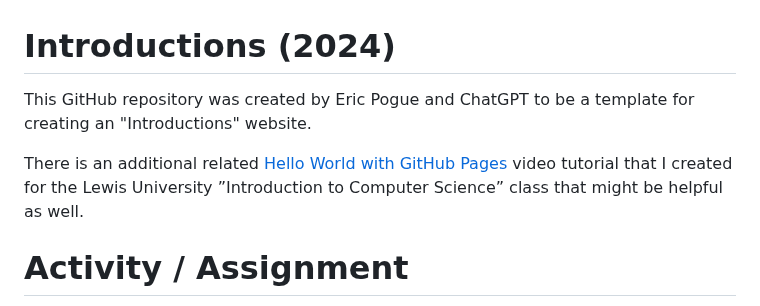
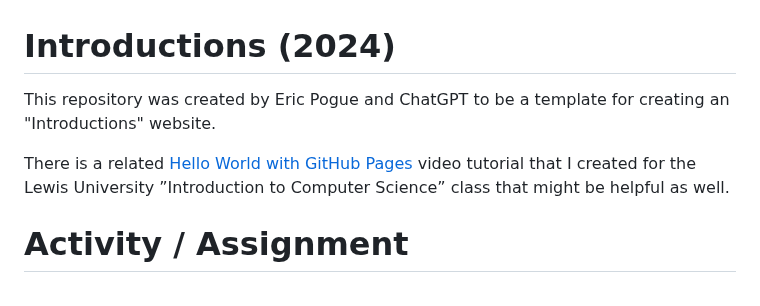
Before and after one commit to EricPogueExampleCode-Web/introductions-2024, a Markdown page: README.md, the part around the change. GitHub-like rendering.

```diff
--- a/README.md
+++ b/README.md
@@ -1,7 +1,7 @@
 # Introductions (2024)
-This GitHub repository was created by Eric Pogue and ChatGPT to be a template for creating an "Introductions" website.
+This repository was created by Eric Pogue and ChatGPT to be a template for creating an "Introductions" website.
 
-There is an additional related [Hello World with GitHub Pages](https://www.lewis.education/?cpsc=sp24-cpsc-20000-002#/activity/hello-world-web-part-1)
+There is a related [Hello World with GitHub Pages](https://www.lewis.education/?cpsc=sp24-cpsc-20000-002#/activity/hello-world-web-part-1)
 video tutorial that I created for the Lewis University ”Introduction to Computer Science” class that might be helpful
 as well.
 
```
